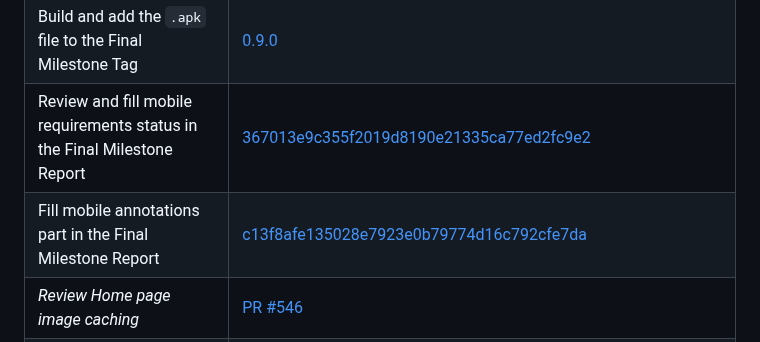
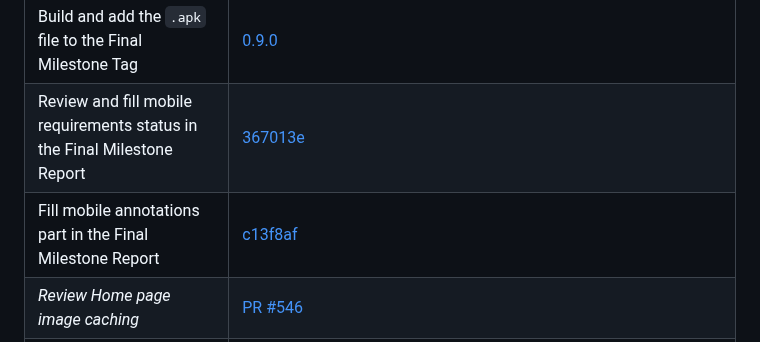
Before and after one commit to bounswe/bounswe2022group7, a Markdown page: deliverables/CMPE451_Customer_Presentation_Milestone_Final/milestone_report.md, the part around one of its changes. Drawn GitHub-style.

Commit message:
Fix typos
Fix typos in my individual contribution table

```diff
--- a/deliverables/CMPE451_Customer_Presentation_Milestone_Final/milestone_report.md
+++ b/deliverables/CMPE451_Customer_Presentation_Milestone_Final/milestone_report.md
@@ -425,6 +424,6 @@ Fix
 | Build and add the `.apk` file to the Final Milestone Tag | [0.9.0](https://github.com/bounswe/bounswe2022group7/releases/tag/customer-presentation-3) |
-| Review and fill mobile requirements status in the Final Milestone Report | [367013e9c355f2019d8190e21335ca77ed2fc9e2](https://github.com/bounswe/bounswe2022group7/commit/367013e9c355f2019d8190e21335ca77ed2fc9e2)|
-| Fill mobile annotations part in the Final Milestone Report | [c13f8afe135028e7923e0b79774d16c792cfe7da](https://github.com/bounswe/bounswe2022group7/commit/c13f8afe135028e7923e0b79774d16c792cfe7da)|
+| Review and fill mobile requirements status in the Final Milestone Report | [367013e](https://github.com/bounswe/bounswe2022group7/commit/367013e9c355f2019d8190e21335ca77ed2fc9e2)|
+| Fill mobile annotations part in the Final Milestone Report | [c13f8af](https://github.com/bounswe/bounswe2022group7/commit/c13f8afe135028e7923e0b79774d16c792cfe7da)|
 | *Review Home page image caching* | [PR #546](https://github.com/bounswe/bounswe2022group7/pull/546) |
 | *Review Profile Page revision* | [PR #578](https://github.com/bounswe/bounswe2022group7/pull/578), [Requested changes](https://github.com/bounswe/bounswe2022group7/pull/578#pullrequestreview-1229717260) |
 | *Review null bug fix* | [PR #589](https://github.com/bounswe/bounswe2022group7/pull/589) |
```
Also changed, not shown: other parts of deliverables/CMPE451_Customer_Presentation_Milestone_Final/milestone_report.md (+0 -1 lines).
